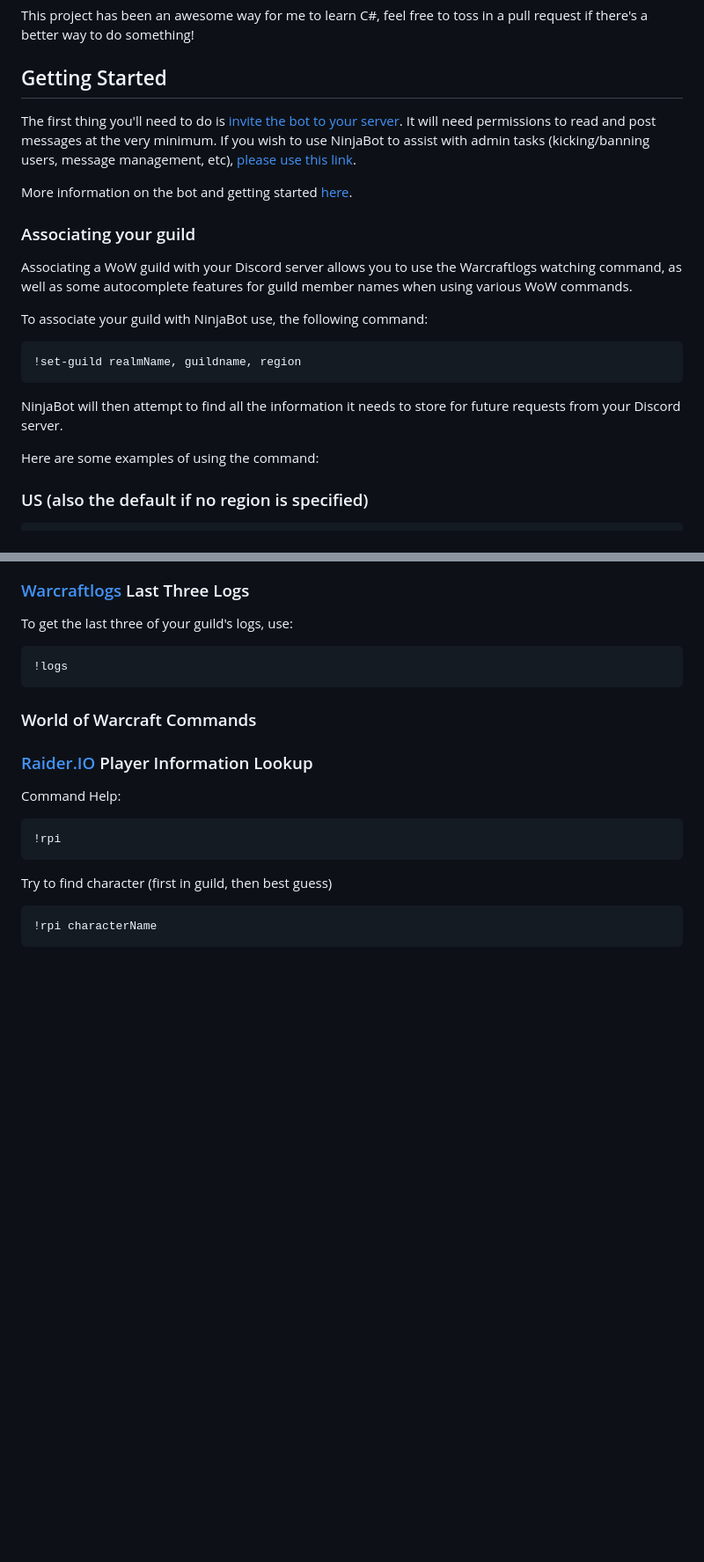
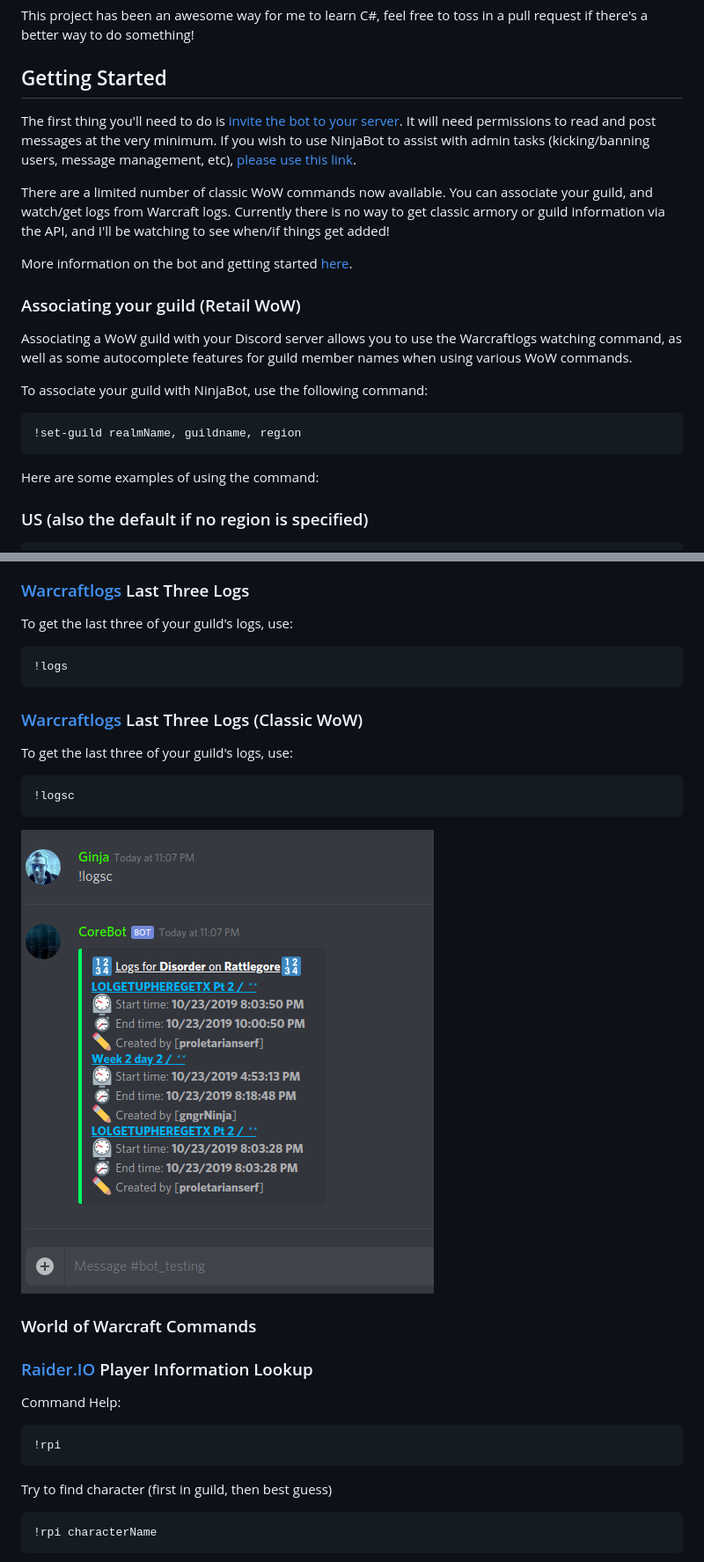
Before and after one commit to gngrninja/NinjaBotCore, a Markdown page: README.md, 2 parts joined by grey strips. Shown at 88% size. GitHub-like rendering; pictures changed too: media/logsc.png (added); blank space fills up the shorter version.

Commit message:
tweaking text, updating readme

````diff
--- a/README.md
+++ b/README.md
@@ -10,23 +10,22 @@ It's primary focus is to help out guilds in World of Warcraft.
 This project has been an awesome way for me to learn C#, feel free to toss in a pull request if there's a better way to do something!
 
 ## Getting Started
-
 The first thing you'll need to do is [invite the bot to your server](https://discordapp.com/oauth2/authorize?client_id=238495040446398467&scope=bot&permissions=298048).
 It will need permissions to read and post messages at the very minimum.
 If you wish to use NinjaBot to assist with admin tasks (kicking/banning users, message management, etc), [please use this link](https://discordapp.com/oauth2/authorize?client_id=238495040446398467&scope=bot&permissions=27718).
 
+There are a limited number of classic WoW commands now available. You can associate your guild, and watch/get logs from Warcraft logs.
+Currently there is no way to get classic armory or guild information via the API, and I'll be watching to see when/if things get added!
+
 More information on the bot and getting started [here](https://www.gngrninja.com/bot).
 
-### Associating your guild
+### Associating your guild (Retail WoW)
 Associating a WoW guild with your Discord server allows you to use the Warcraftlogs watching command, as well as some autocomplete features for guild member names when using various WoW commands.
 
-To associate your guild with NinjaBot use, the following command:
+To associate your guild with NinjaBot, use the following command:
 ```
 !set-guild realmName, guildname, region
 ```
-
-NinjaBot will then attempt to find all the information it needs to store for future requests from your Discord server.
-
 Here are some examples of using the command:
 ### US (also the default if no region is specified)
 ```
@@ -65,6 +77,15 @@ To get the last three of your guild's logs, use:
 ```
 !logs
 ```
+
+### [Warcraftlogs](https://www.warcraftlogs.com) Last Three Logs (Classic WoW)
+
+To get the last three of your guild's logs, use:
+
+```
+!logsc
+```
+![example](https://raw.githubusercontent.com/gngrninja/NinjaBotCore/Dev/media/logsc.png)
 
 ### World of Warcraft Commands
 
````
Also changed, not shown: other parts of README.md (+14 -1 lines), media/set-guildc.png (added), 3 other files.
